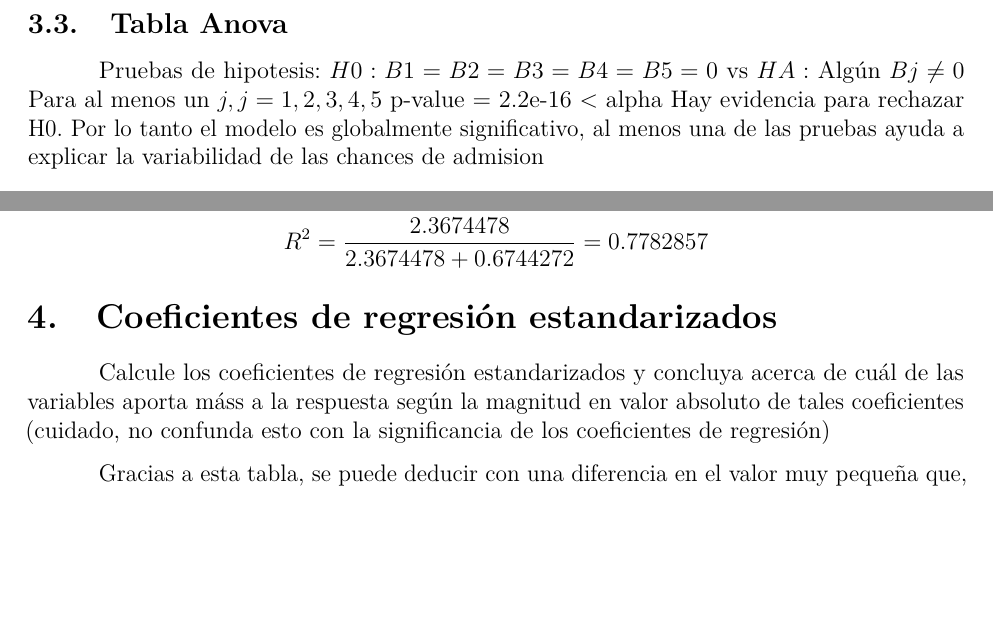
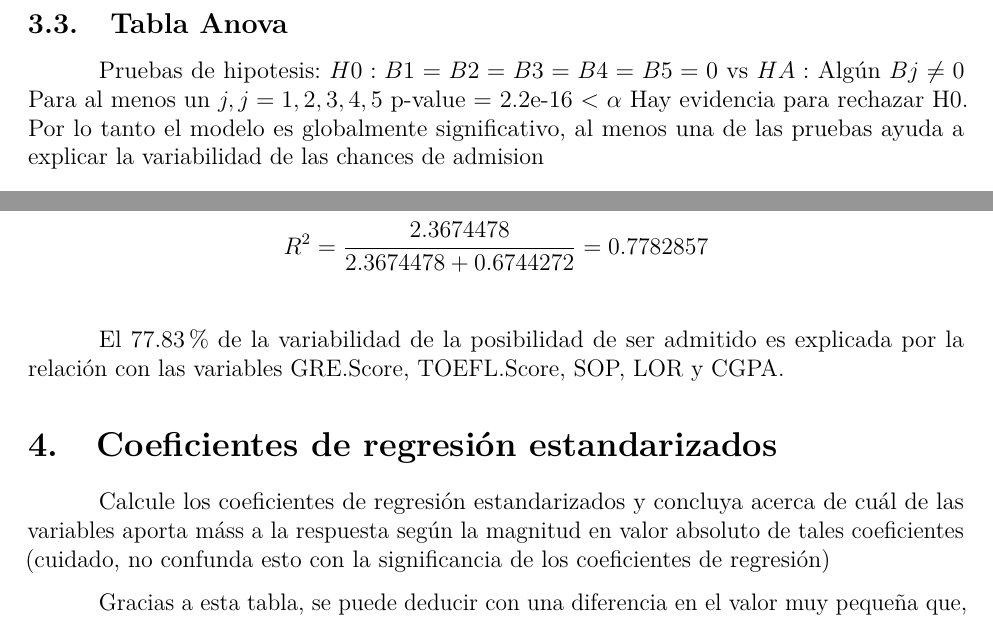
Before and after one commit to PabloPerez19/MRLM, an R Markdown document (MRLM.Rmd): two parts of page 6 of 9, joined at a grey line, cut so that both start at the same text, the shorter picture padded with empty space. Rendered offline with R 4.5, knitr and Pandoc, then LaTeX, with nearby package versions; the code chunks are not run, so their results and figures are left out.

Commit message:
Update MRLM.Rmd

````diff
--- a/MRLM.Rmd
+++ b/MRLM.Rmd
@@ -127,7 +127,7 @@ $$\widehat{Y}_i = -1.7723 + 0.0041X_{i1} + 0.0029X_{i2} - 0.0120X_{i3} + 0.0428X
 kable(anova(rsm(Chance.of.Admit~FO(GRE.Score,TOEFL.Score,SOP,LOR,CGPA), data = data)), caption = "Tabla ANOVA para el modelo")
 ```
 Pruebas de hipotesis: $H0: B1 = B2 = B3 = B4 = B5 = 0$ vs $HA:$ Algún $Bj \not=  0$ Para al menos un $j, j = 1,2,3,4,5$
-p-value = 2.2e-16 < alpha
+p-value = 2.2e-16 < $\alpha$
 Hay evidencia para rechazar H0. Por lo tanto el modelo es globalmente significativo, al menos una de las
 pruebas ayuda a explicar la variabilidad de las chances de admision
 
@@ -143,6 +143,10 @@ $$
 \subsection{Coeficiente de determinación $R^2$: proporción de la variabilidad total de la respuesta explicada por el modelo y opiniones al respecto}
 $$R^2 = \frac{\text{SSR}}{\text{SST}} = 1 - \frac{\text{SSE}}{\text{SST}}$$
 $$R^2 = \frac{2.3674478}{2.3674478+0.6744272} = `r 2.3674478/(2.3674478+0.6744272)`$$
+
+\vspace{0.5cm}
+
+El 77.83% de la variabilidad de la posibilidad de ser admitido es explicada por la relación con las variables GRE.Score, TOEFL.Score, SOP, LOR y CGPA.
 
 ```{r, echo = F}
 kable(summary(model)$r.squared, caption = "Multiple R-squared")
````
